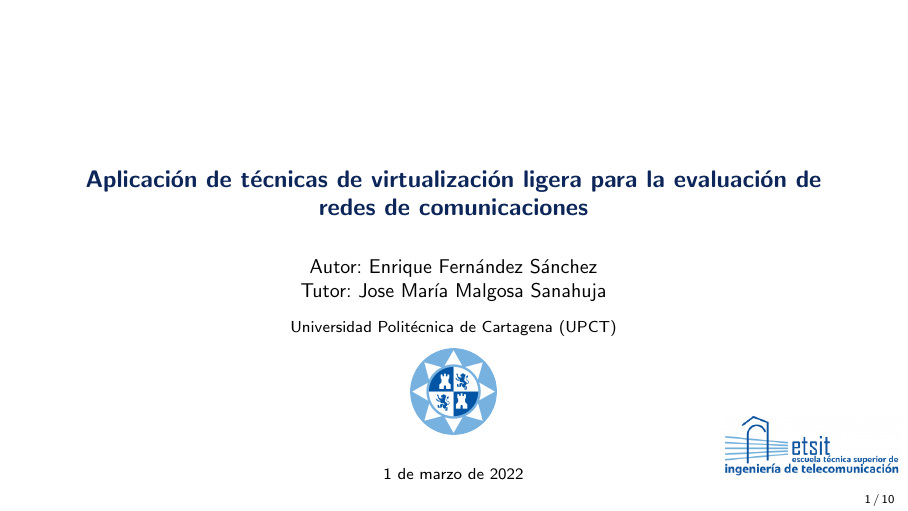
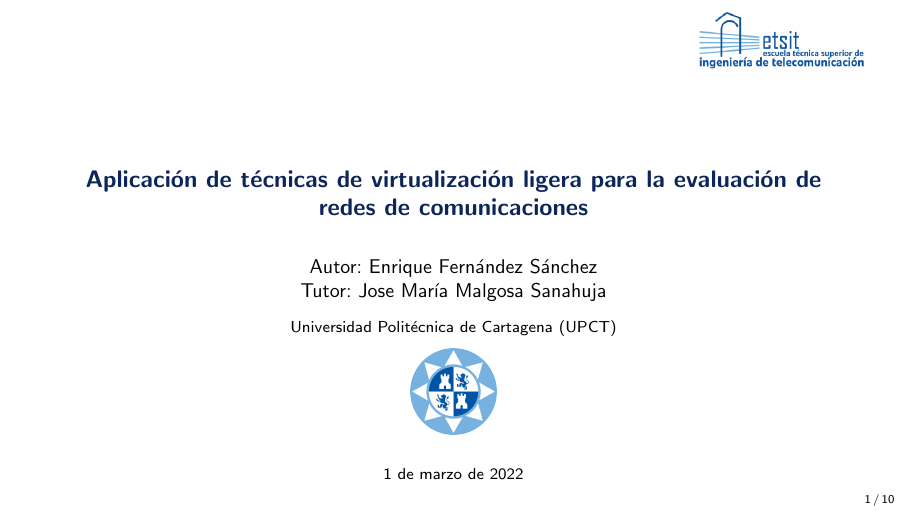
Before and after one commit to Raniita/lightweight-virtualization-nfv, LaTeX slides (presentacion_namespaces/presentacion.tex): page 1 of 10. Compiled offline with pdfLaTeX.

Commit message:
feat: logo escuela

```diff
--- a/presentacion_namespaces/presentacion.tex
+++ b/presentacion_namespaces/presentacion.tex
@@ -21,7 +21,16 @@ Tutor: Jose María Malgosa Sanahuja}
 
 \date{\today}
 
-\logo{\includegraphics[scale=0.3]{img/etsit.png}}
+%\logo{\includegraphics[scale=0.3]{img/etsit.png}}
+
+\usepackage{tikz}
+\logo{
+	\begin{tikzpicture}[overlay,remember picture, inner sep=0pt,outer sep=0pt]
+		\node[yshift=-20px,left=0.2cm] at (current page.31){
+			\includegraphics[width=3cm]{img/etsit.png}
+		};
+	\end{tikzpicture}
+}
 
 \begin{document}
 	% 1
```
Also changed, not shown: presentacion_namespaces/presentacion.pdf.
